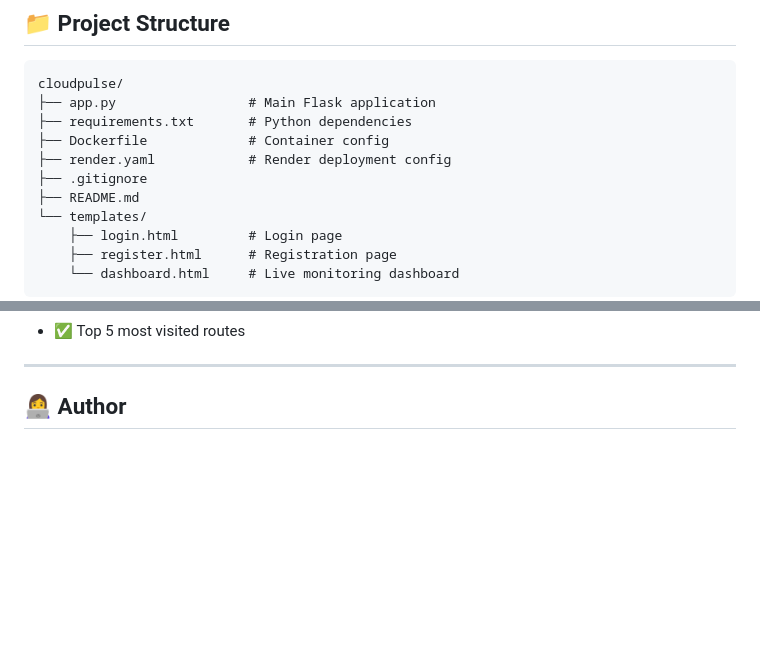
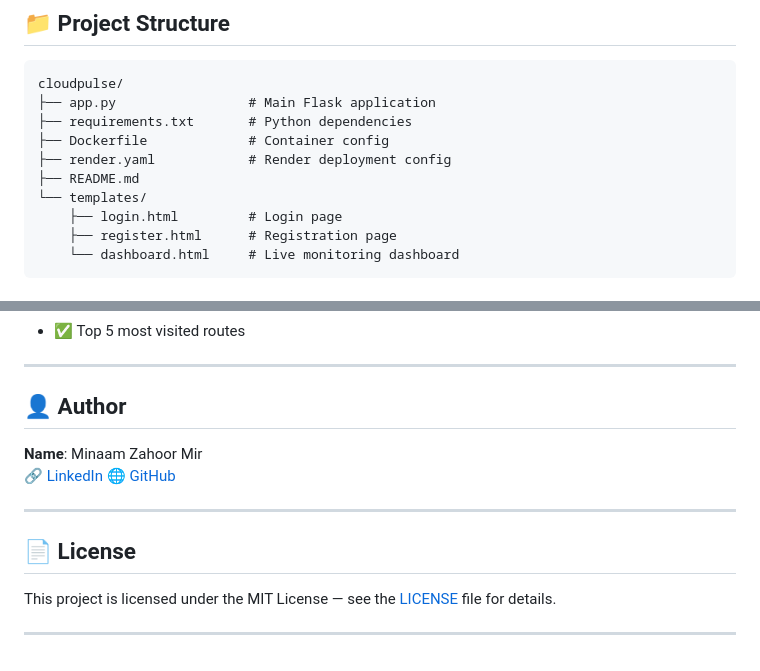
Before and after one commit to minaam007/cloud-pulse, a Markdown page: README.md, 2 parts joined by grey strips. Rendered like a GitHub page; blank space fills up the shorter version.

```diff
--- a/README.md
+++ b/README.md
@@ -54,7 +69,6 @@ cloudpulse/
 ├── requirements.txt       # Python dependencies
 ├── Dockerfile             # Container config
 ├── render.yaml            # Render deployment config
-├── .gitignore
 ├── README.md
 └── templates/
     ├── login.html         # Login page
@@ -141,4 +155,16 @@ git push -u origin main
 
 ---
 
-## 👩‍💻 Author
+## 👤 Author
+
+**Name**: Minaam Zahoor Mir
+🔗 [LinkedIn](https://www.linkedin.com/in/minaam-zahoor-mir-06802b413/)
+🌐 [GitHub](https://github.com/minaam007)
+
+---
+
+## 📄 License
+
+This project is licensed under the MIT License — see the [LICENSE](LICENSE) file for details.
+
+---
```
Also changed, not shown: other parts of README.md (+15 -0 lines).
